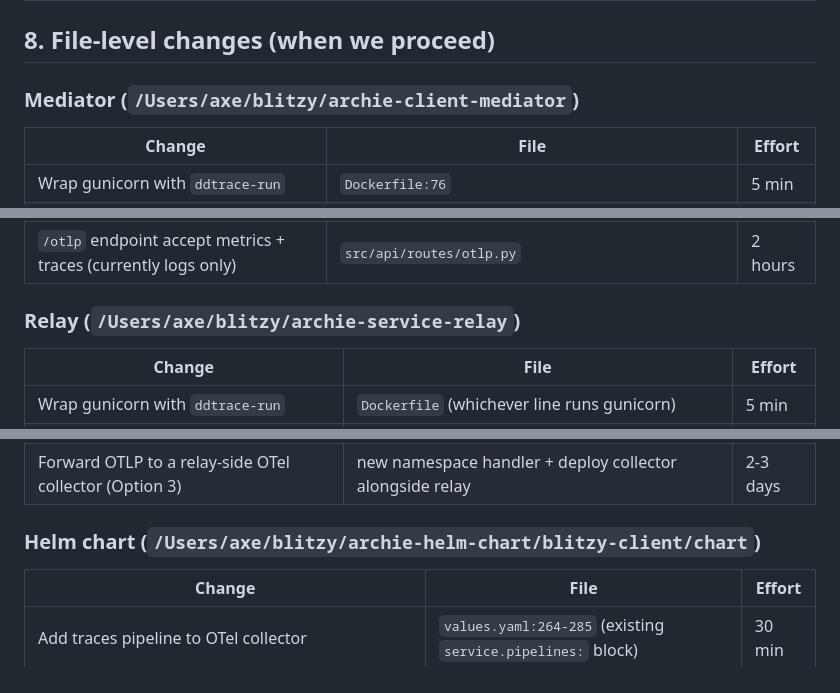
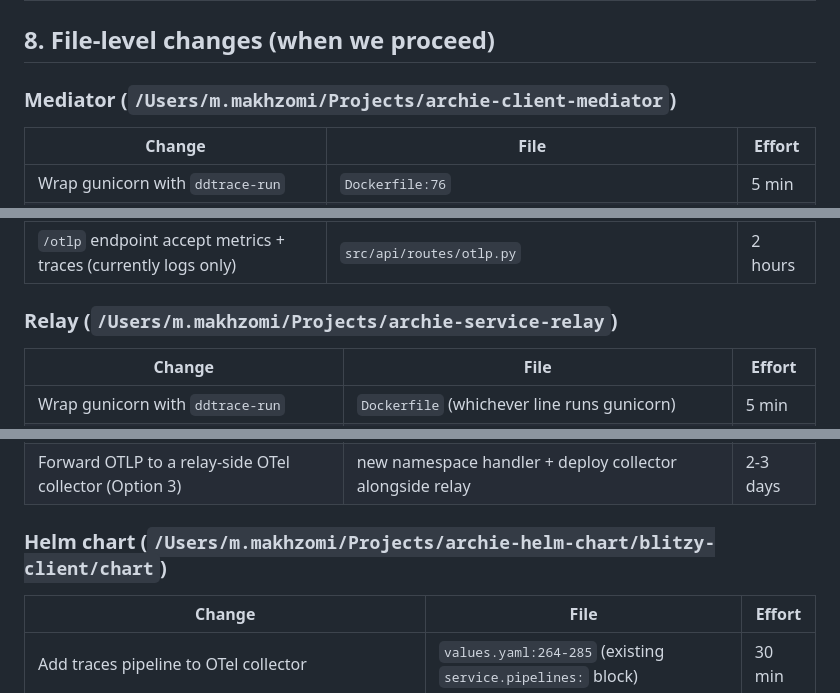
Before and after one commit to mmakhzomi-blitzy/claudeContext, a Markdown page: mediatorContext/OBSERVABILITY_PLAN.md, 3 parts joined by grey strips. Rendered like a GitHub page.

Commit message:
Update mediatorContext paths to local repo layout
Repoint /Users/axe/blitzy/<repo> references to
/Users/m.makhzomi/Projects/<repo> in OBSERVABILITY_PLAN.md.

Co-Authored-By: Claude Opus 4.8 (1M context) <noreply@anthropic.com>

```diff
--- a/mediatorContext/OBSERVABILITY_PLAN.md
+++ b/mediatorContext/OBSERVABILITY_PLAN.md
@@ -152,7 +152,7 @@ Load-bearing decision before any code:
 
 ## 8. File-level changes (when we proceed)
 
-### Mediator (`/Users/axe/blitzy/archie-client-mediator`)
+### Mediator (`/Users/m.makhzomi/Projects/archie-client-mediator`)
 
 | Change | File | Effort |
 |---|---|---|
@@ -168,7 +168,7 @@ Load-bearing decision before any code:
 | Preserve `client_id` through disconnect | `src/services/ws_client.py` — don't clear on disconnect, only on re-register | 1 hour |
 | `/otlp` endpoint accept metrics + traces (currently logs only) | `src/api/routes/otlp.py` | 2 hours |
 
-### Relay (`/Users/axe/blitzy/archie-service-relay`)
+### Relay (`/Users/m.makhzomi/Projects/archie-service-relay`)
 
 | Change | File | Effort |
 |---|---|---|
@@ -181,7 +181,7 @@ Load-bearing decision before any code:
 | New `/metrics`, `/traces` namespaces (or `/telemetry`) | `src/namespaces/` | 1-2 days |
 | Forward OTLP to a relay-side OTel collector (Option 3) | new namespace handler + deploy collector alongside relay | 2-3 days |
 
-### Helm chart (`/Users/axe/blitzy/archie-helm-chart/blitzy-client/chart`)
+### Helm chart (`/Users/m.makhzomi/Projects/archie-helm-chart/blitzy-client/chart`)
 
 | Change | File | Effort |
 |---|---|---|
```
